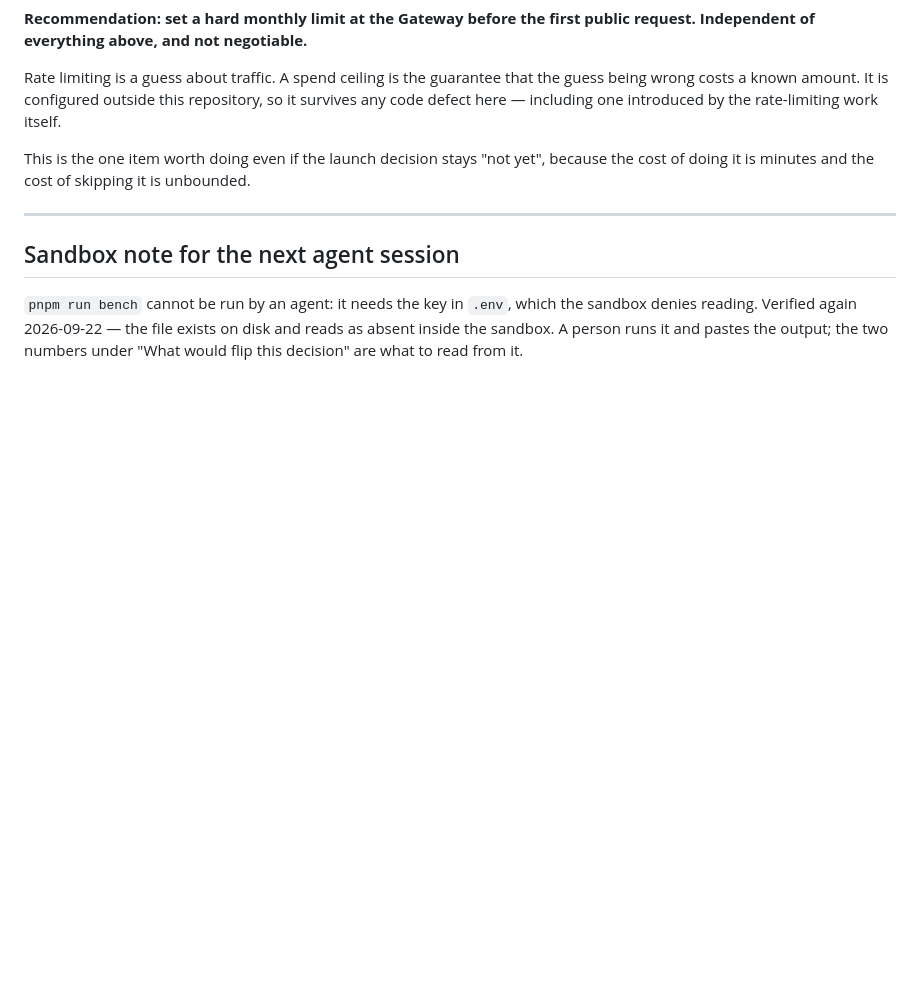
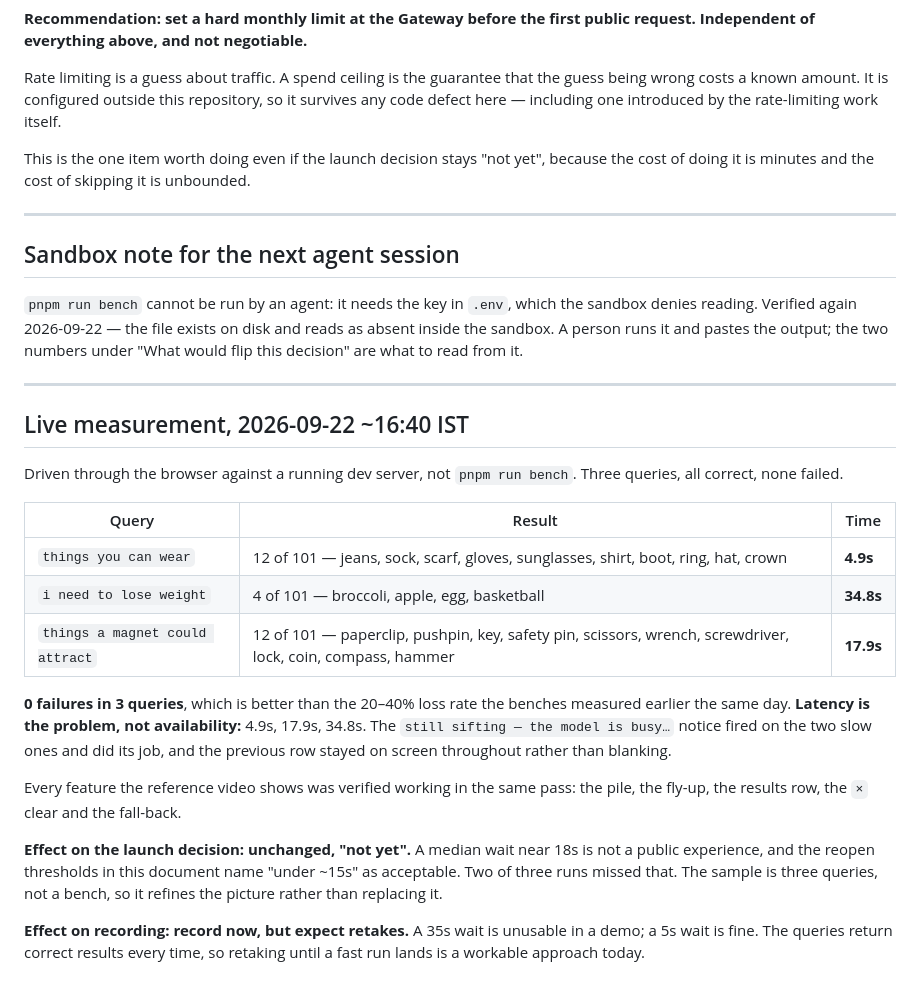
Before and after one commit to nischal94/emoji-sift, a Markdown page: DEPLOYMENT.md, the part around the change. GitHub-like rendering; blank space fills up the shorter version.

Commit message:
docs: Record a live run of all three demo queries
Driven through the browser against a running server. All three returned
correct rows and none failed, which is better than the 20-40% loss the
benches saw earlier today. Latency is now the problem: 4.9s, 17.9s and
34.8s, against a reopen threshold of ~15s.

The launch decision is unchanged. Recording can proceed, with retakes
expected until a fast run lands.

Also corrects the claim that an agent cannot run the app. The server
starts unsandboxed and the built-in browser drives the real UI; only
the sandboxed start fails, on the .env read-deny.

```diff
--- a/DEPLOYMENT.md
+++ b/DEPLOYMENT.md
@@ -149,3 +149,34 @@ the sandbox denies reading. Verified again 2026-09-22 — the file exists on
 disk and reads as absent inside the sandbox. A person runs it and pastes the
 output; the two numbers under "What would flip this decision" are what to
 read from it.
+
+---
+
+## Live measurement, 2026-09-22 ~16:40 IST
+
+Driven through the browser against a running dev server, not `pnpm run bench`.
+Three queries, all correct, none failed.
+
+| Query | Result | Time |
+| --- | --- | --- |
+| `things you can wear` | 12 of 101 — jeans, sock, scarf, gloves, sunglasses, shirt, boot, ring, hat, crown | **4.9s** |
+| `i need to lose weight` | 4 of 101 — broccoli, apple, egg, basketball | **34.8s** |
+| `things a magnet could attract` | 12 of 101 — paperclip, pushpin, key, safety pin, scissors, wrench, screwdriver, lock, coin, compass, hammer | **17.9s** |
+
+**0 failures in 3 queries**, which is better than the 20–40% loss rate the
+benches measured earlier the same day. **Latency is the problem, not
+availability:** 4.9s, 17.9s, 34.8s. The `still sifting — the model is busy…`
+notice fired on the two slow ones and did its job, and the previous row stayed
+on screen throughout rather than blanking.
+
+Every feature the reference video shows was verified working in the same pass:
+the pile, the fly-up, the results row, the `×` clear and the fall-back.
+
+**Effect on the launch decision: unchanged, "not yet".** A median wait near 18s
+is not a public experience, and the reopen thresholds in this document name
+"under ~15s" as acceptable. Two of three runs missed that. The sample is three
+queries, not a bench, so it refines the picture rather than replacing it.
+
+**Effect on recording: record now, but expect retakes.** A 35s wait is unusable
+in a demo; a 5s wait is fine. The queries return correct results every time, so
+retaking until a fast run lands is a workable approach today.
```
Also changed, not shown: HANDOFF.md (+7 -4 lines).
